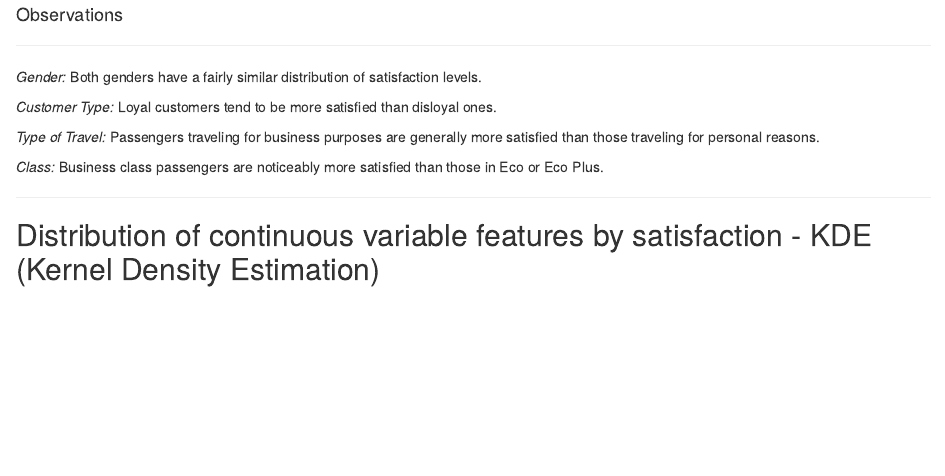
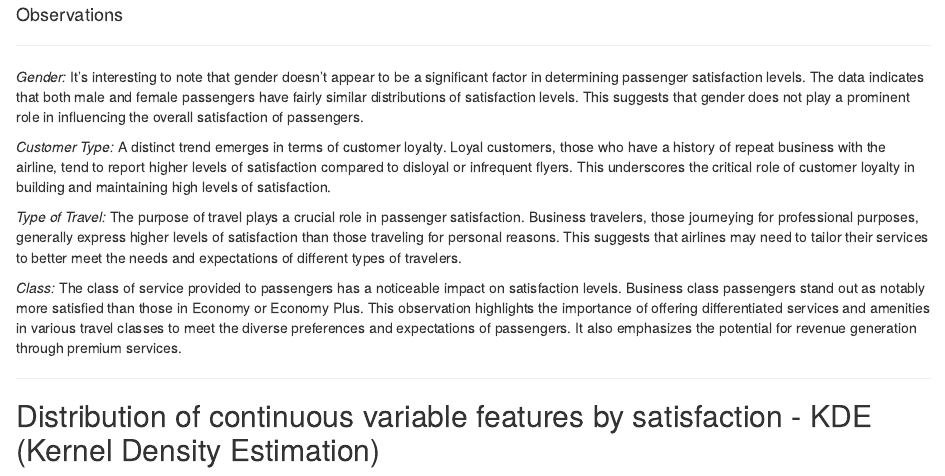
Before and after one commit to parv-bhargava/DATS_6101_13_mid_term_project, an R Markdown document (R Scripts/final_script.Rmd): the page in a window 1100 px wide, from 6150 px down. Rendered offline with R 4.5, knitr and Pandoc, with nearby package versions; drawn as R Markdown's standard HTML page in place of the format the file asks for; some code elsewhere in the file could not run offline.

Commit message:
Update final_script.Rmd
updated the barplots by satisfaction observations

```diff
--- a/R Scripts/final_script.Rmd
+++ b/R Scripts/final_script.Rmd
@@ -541,13 +541,13 @@ for (feature in categorical_features) {
 
 ***
 
-*Gender:* Both genders have a fairly similar distribution of satisfaction levels.
+*Gender:* It's interesting to note that gender doesn't appear to be a significant factor in determining passenger satisfaction levels. The data indicates that both male and female passengers have fairly similar distributions of satisfaction levels. This suggests that gender does not play a prominent role in influencing the overall satisfaction of passengers.
 
-*Customer Type:* Loyal customers tend to be more satisfied than disloyal ones.
+*Customer Type:* A distinct trend emerges in terms of customer loyalty. Loyal customers, those who have a history of repeat business with the airline, tend to report higher levels of satisfaction compared to disloyal or infrequent flyers. This underscores the critical role of customer loyalty in building and maintaining high levels of satisfaction.
 
-*Type of Travel:* Passengers traveling for business purposes are generally more satisfied than those traveling for personal reasons.
+*Type of Travel:* The purpose of travel plays a crucial role in passenger satisfaction. Business travelers, those journeying for professional purposes, generally express higher levels of satisfaction than those traveling for personal reasons. This suggests that airlines may need to tailor their services to better meet the needs and expectations of different types of travelers.
 
-*Class:* Business class passengers are noticeably more satisfied than those in Eco or Eco Plus.
+*Class:* The class of service provided to passengers has a noticeable impact on satisfaction levels. Business class passengers stand out as notably more satisfied than those in Economy or Economy Plus. This observation highlights the importance of offering differentiated services and amenities in various travel classes to meet the diverse preferences and expectations of passengers. It also emphasizes the potential for revenue generation through premium services.
 
 ***
 
```
